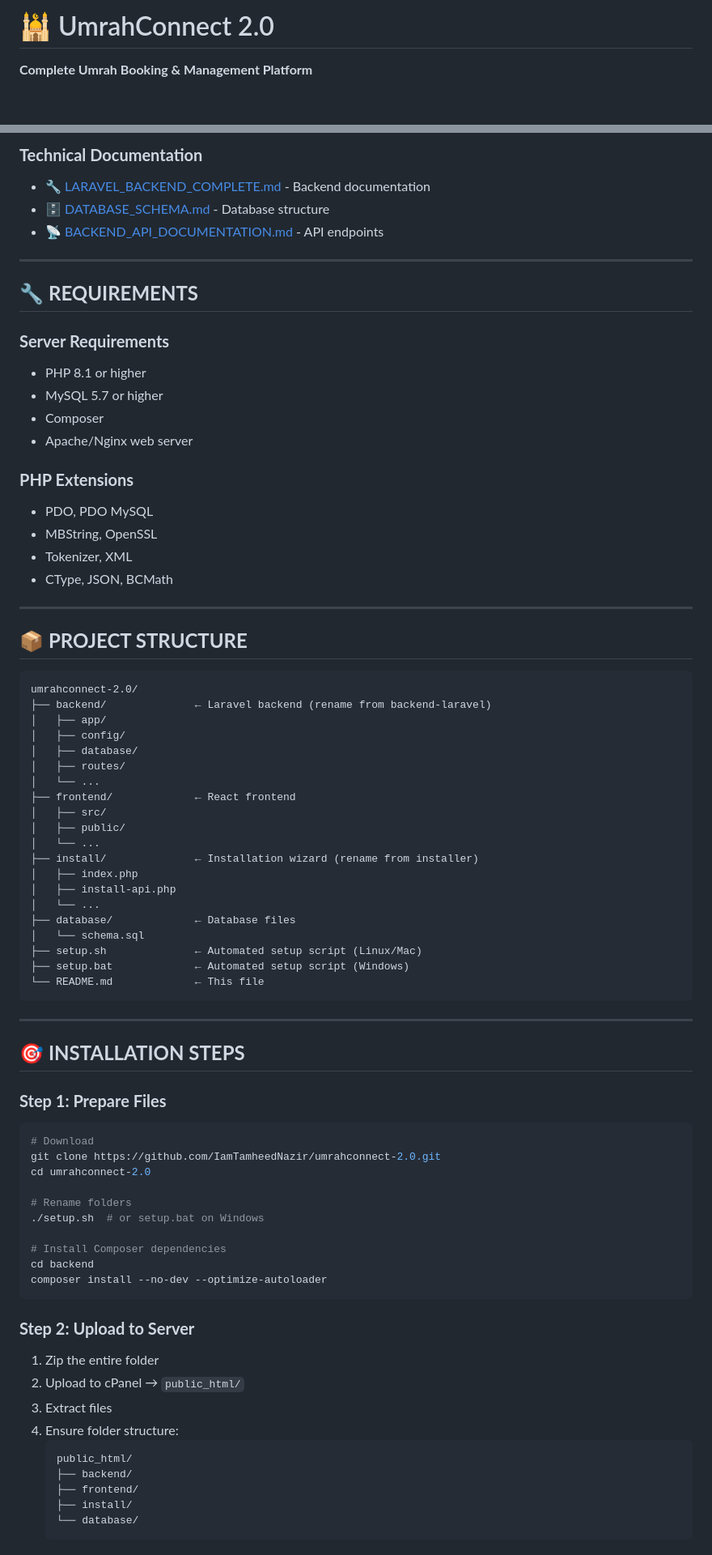
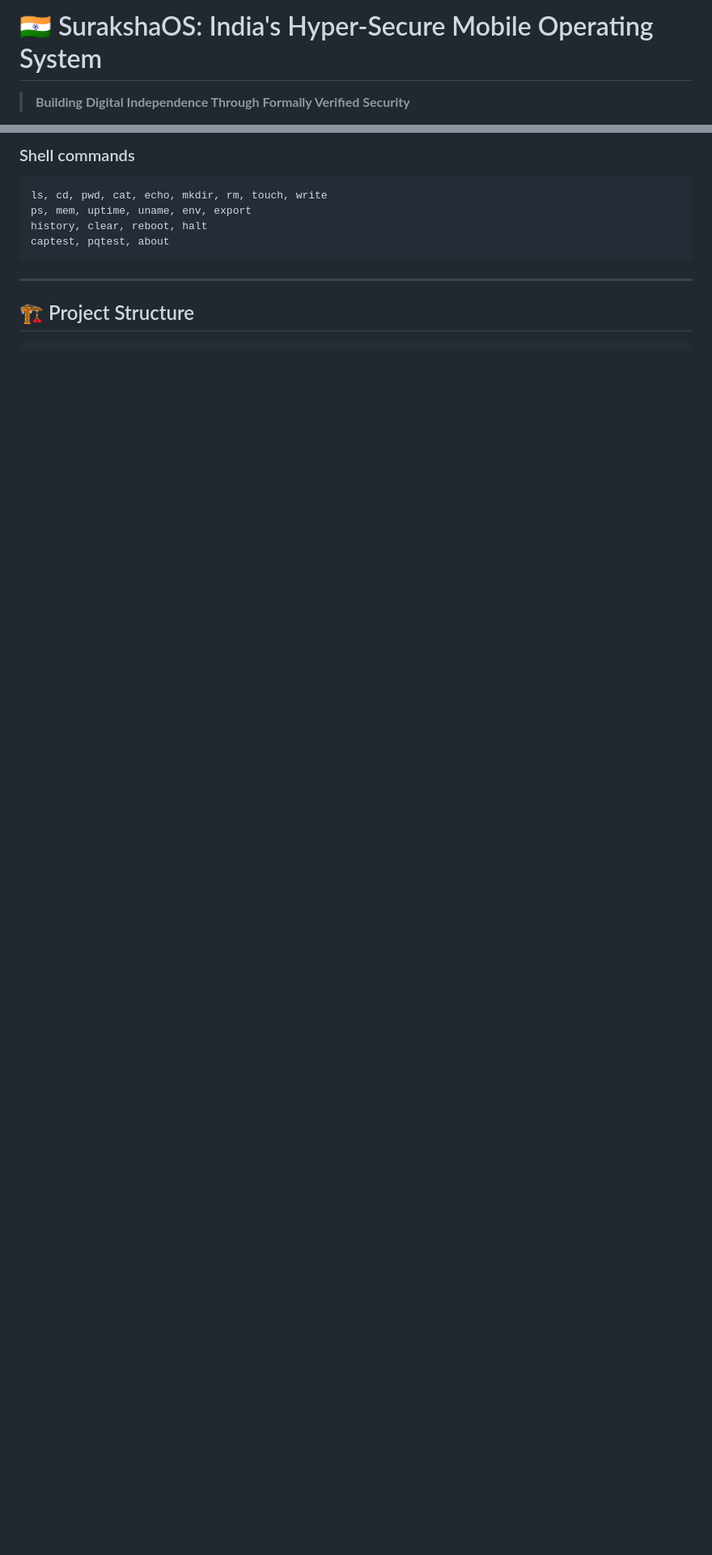
Before and after one commit to IamTamheedNazir/SurakshaOS, a Markdown page: README.md, 2 parts joined by grey strips. Shown at 81% size. Drawn GitHub-style; blank space fills up the shorter version.

````diff
--- a/README.md
+++ b/README.md
@@ -1,4 +1,4 @@
-# 🕌 UmrahConnect 2.0
+# 🇮🇳 SurakshaOS: India's Hyper-Secure Mobile Operating System
 
-**Complete Umrah Booking & Management Platform**
+> **Building Digital Independence Through Formally Verified Security**
 
@@ -94,84 +72,14 @@ See [RENAME_FOLDERS_GUIDE.md](RENAME_FOLDERS_GUIDE.md) for details.
-### **Technical Documentation**
-
-- 🔧 [LARAVEL_BACKEND_COMPLETE.md](LARAVEL_BACKEND_COMPLETE.md) - Backend documentation
-- 🗄️ [DATABASE_SCHEMA.md](DATABASE_SCHEMA.md) - Database structure
-- 📡 [BACKEND_API_DOCUMENTATION.md](BACKEND_API_DOCUMENTATION.md) - API endpoints
-
----
-
-## 🔧 **REQUIREMENTS**
-
-### **Server Requirements**
-
-- PHP 8.1 or higher
-- MySQL 5.7 or higher
-- Composer
-- Apache/Nginx web server
-
-### **PHP Extensions**
-
-- PDO, PDO MySQL
-- MBString, OpenSSL
-- Tokenizer, XML
-- CType, JSON, BCMath
-
----
-
-## 📦 **PROJECT STRUCTURE**
+### Shell commands
 
 ```
-umrahconnect-2.0/
-├── backend/              ← Laravel backend (rename from backend-laravel)
-│   ├── app/
-│   ├── config/
-│   ├── database/
-│   ├── routes/
-│   └── ...
-├── frontend/             ← React frontend
-│   ├── src/
-│   ├── public/
-│   └── ...
-├── install/              ← Installation wizard (rename from installer)
-│   ├── index.php
-│   ├── install-api.php
-│   └── ...
-├── database/             ← Database files
-│   └── schema.sql
-├── setup.sh              ← Automated setup script (Linux/Mac)
-├── setup.bat             ← Automated setup script (Windows)
-└── README.md             ← This file
+ls, cd, pwd, cat, echo, mkdir, rm, touch, write
+ps, mem, uptime, uname, env, export
+history, clear, reboot, halt
+captest, pqtest, about
 ```
 
 ---
 
-## 🎯 **INSTALLATION STEPS**
+## 🏗️ Project Structure
 
-### **Step 1: Prepare Files**
-
-```bash
-# Download
-git clone https://github.com/IamTamheedNazir/umrahconnect-2.0.git
-cd umrahconnect-2.0
-
-# Rename folders
-./setup.sh  # or setup.bat on Windows
-
-# Install Composer dependencies
-cd backend
-composer install --no-dev --optimize-autoloader
 ```
-
-### **Step 2: Upload to Server**
-
-1. Zip the entire folder
-2. Upload to cPanel → `public_html/`
-3. Extract files
-4. Ensure folder structure:
-   ```
-   public_html/
-   ├── backend/
-   ├── frontend/
-   ├── install/
-   └── database/
-   ```
-
````
Also changed, not shown: other parts of README.md (+171 -217 lines).
